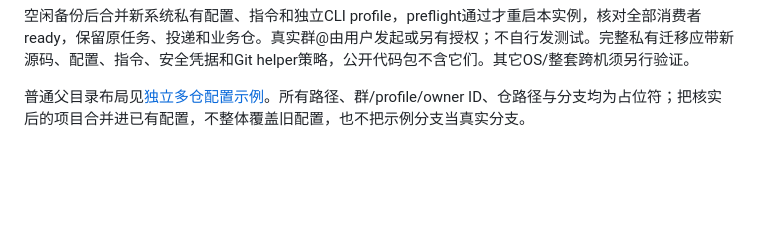
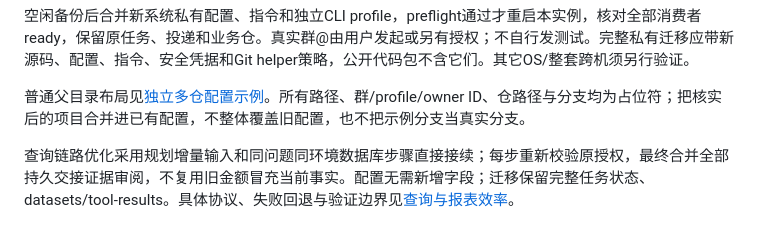
Before and after one commit to angelaboy0113/agentos, a Markdown page: docs/system-assistants.md, the part around one of its changes. Rendered like a GitHub page; blank space fills up the shorter version.

Commit message:
Document query efficiency release and migration requirements

```diff
--- a/docs/system-assistants.md
+++ b/docs/system-assistants.md
@@ -266,3 +266,6 @@ MySQL验证只读事务、库身份和完整表元数据；Mongo验证认证和
 空闲备份后合并新系统私有配置、指令和独立CLI profile，preflight通过才重启本实例，核对全部消费者ready，保留原任务、投递和业务仓。真实群@由用户发起或另有授权；不自行发测试。完整私有迁移应带新源码、配置、指令、安全凭据和Git helper策略，公开代码包不含它们。其它OS/整套跨机须另行验证。
 
 普通父目录布局见[独立多仓配置示例](../config/multi-repository-project.example.json)。所有路径、群/profile/owner ID、仓路径与分支均为占位符；把核实后的项目合并进已有配置，不整体覆盖旧配置，也不把示例分支当真实分支。
+
+
+查询链路优化采用规划增量输入和同问题同环境数据库步骤直接接续；每步重新校验原授权，最终合并全部持久交接证据审阅，不复用旧金额冒充当前事实。配置无需新增字段；迁移保留完整任务状态、datasets/tool-results。具体协议、失败回退与验证边界见[查询与报表效率](report-efficiency.md#1550-查询链路与上下文)。
```
Also changed, not shown: other parts of docs/system-assistants.md (+1 -1 lines), README.md (+1 -1 lines).
